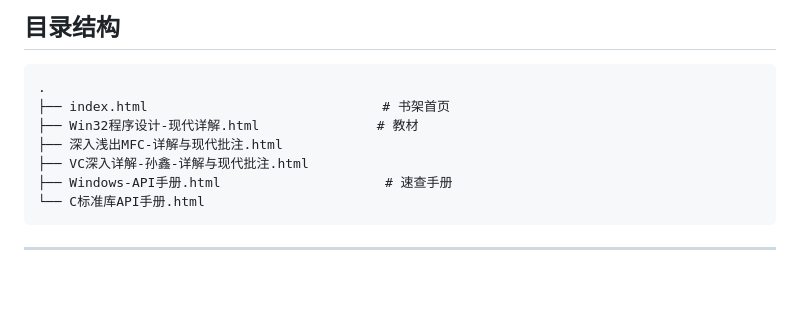
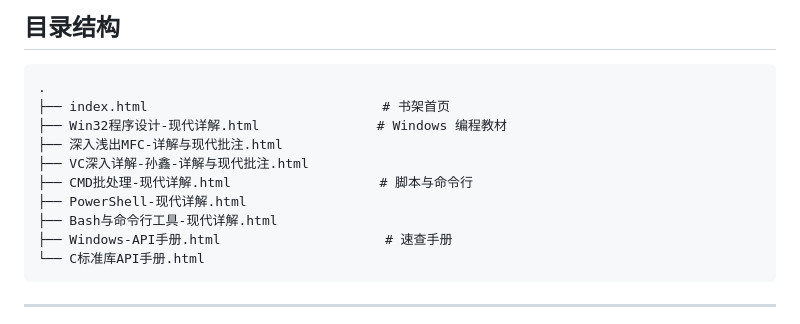
Before and after one commit to rbldy1989/learning-book, a Markdown page: README.md, the part around the change. Drawn GitHub-style; blank space fills up the shorter version.

Commit message:
README：目录结构补上三本脚本教材
Co-Authored-By: Claude Opus 5 <noreply@anthropic.com>

````diff
--- a/README.md
+++ b/README.md
@@ -85,9 +85,12 @@ cd learning-book
 ```
 .
 ├── index.html                              # 书架首页
-├── Win32程序设计-现代详解.html               # 教材
+├── Win32程序设计-现代详解.html               # Windows 编程教材
 ├── 深入浅出MFC-详解与现代批注.html
 ├── VC深入详解-孙鑫-详解与现代批注.html
+├── CMD批处理-现代详解.html                   # 脚本与命令行
+├── PowerShell-现代详解.html
+├── Bash与命令行工具-现代详解.html
 ├── Windows-API手册.html                     # 速查手册
 └── C标准库API手册.html
 ```
````
